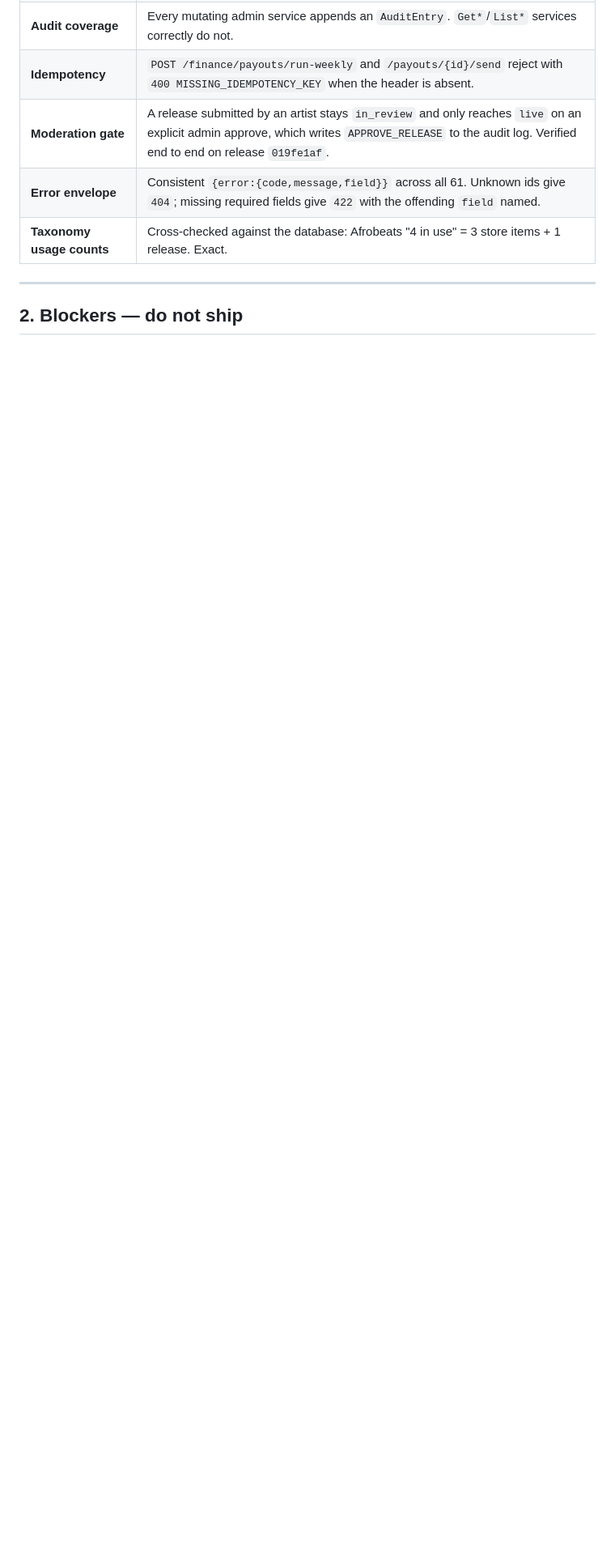
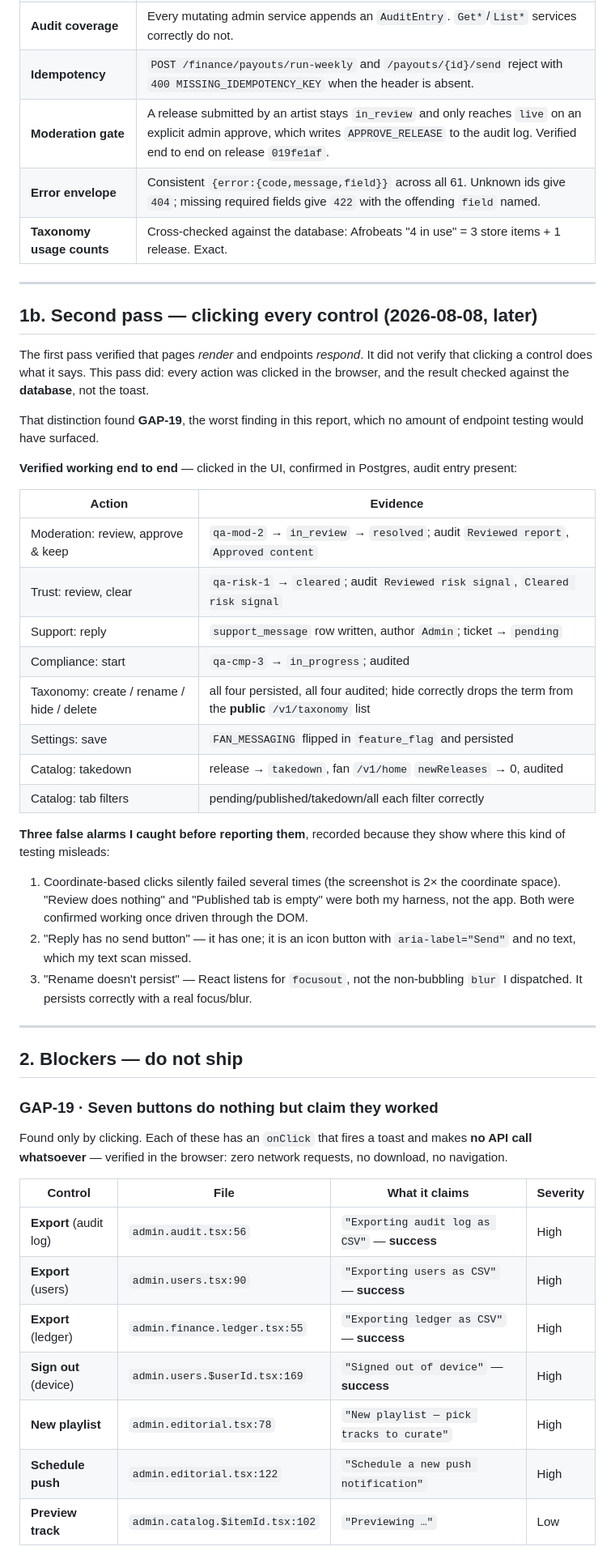
Before and after one commit to Shakvilla/beatzmedia, a Markdown page: docs/qa/2026-08-08-admin-gap-report.md, the part around one of its changes. Shown at 81% size. GitHub-like rendering; blank space fills up the shorter version.

```diff
--- a/docs/qa/2026-08-08-admin-gap-report.md
+++ b/docs/qa/2026-08-08-admin-gap-report.md
@@ -37,4 +37,55 @@ gives a false picture of where the risk actually is.
 
 ---
 
+## 1b. Second pass — clicking every control (2026-08-08, later)
+
+The first pass verified that pages *render* and endpoints *respond*. It did not verify that clicking
+a control does what it says. This pass did: every action was clicked in the browser, and the result
+checked against the **database**, not the toast.
+
+That distinction found **GAP-19**, the worst finding in this report, which no amount of endpoint
+testing would have surfaced.
+
+**Verified working end to end** — clicked in the UI, confirmed in Postgres, audit entry present:
+
+| Action | Evidence |
+|---|---|
+| Moderation: review, approve & keep | `qa-mod-2` → `in_review` → `resolved`; audit `Reviewed report`, `Approved content` |
+| Trust: review, clear | `qa-risk-1` → `cleared`; audit `Reviewed risk signal`, `Cleared risk signal` |
+| Support: reply | `support_message` row written, author `Admin`; ticket → `pending` |
+| Compliance: start | `qa-cmp-3` → `in_progress`; audited |
+| Taxonomy: create / rename / hide / delete | all four persisted, all four audited; hide correctly drops the term from the **public** `/v1/taxonomy` list |
+| Settings: save | `FAN_MESSAGING` flipped in `feature_flag` and persisted |
+| Catalog: takedown | release → `takedown`, fan `/v1/home` `newReleases` → 0, audited |
+| Catalog: tab filters | pending/published/takedown/all each filter correctly |
+
+**Three false alarms I caught before reporting them**, recorded because they show where this kind of
+testing misleads:
+
+1. Coordinate-based clicks silently failed several times (the screenshot is 2× the coordinate
+   space). "Review does nothing" and "Published tab is empty" were both my harness, not the app.
+   Both were confirmed working once driven through the DOM.
+2. "Reply has no send button" — it has one; it is an icon button with `aria-label="Send"` and no text,
+   which my text scan missed.
+3. "Rename doesn't persist" — React listens for `focusout`, not the non-bubbling `blur` I dispatched.
+   It persists correctly with a real focus/blur.
+
+---
+
 ## 2. Blockers — do not ship
+
+### GAP-19 · Seven buttons do nothing but claim they worked
+
+Found only by clicking. Each of these has an `onClick` that fires a toast and makes **no API call
+whatsoever** — verified in the browser: zero network requests, no download, no navigation.
+
+| Control | File | What it claims | Severity |
+|---|---|---|---|
+| **Export** (audit log) | `admin.audit.tsx:56` | `"Exporting audit log as CSV"` — **success** | High |
+| **Export** (users) | `admin.users.tsx:90` | `"Exporting users as CSV"` — **success** | High |
+| **Export** (ledger) | `admin.finance.ledger.tsx:55` | `"Exporting ledger as CSV"` — **success** | High |
+| **Sign out** (device) | `admin.users.$userId.tsx:169` | `"Signed out of device"` — **success** | High |
+| **New playlist** | `admin.editorial.tsx:78` | `"New playlist — pick tracks to curate"` | High |
+| **Schedule push** | `admin.editorial.tsx:122` | `"Schedule a new push notification"` | High |
+| **Preview track** | `admin.catalog.$itemId.tsx:102` | `"Previewing …"` | Low |
+
```
Also changed, not shown: other parts of docs/qa/2026-08-08-admin-gap-report.md (+46 -6 lines).
